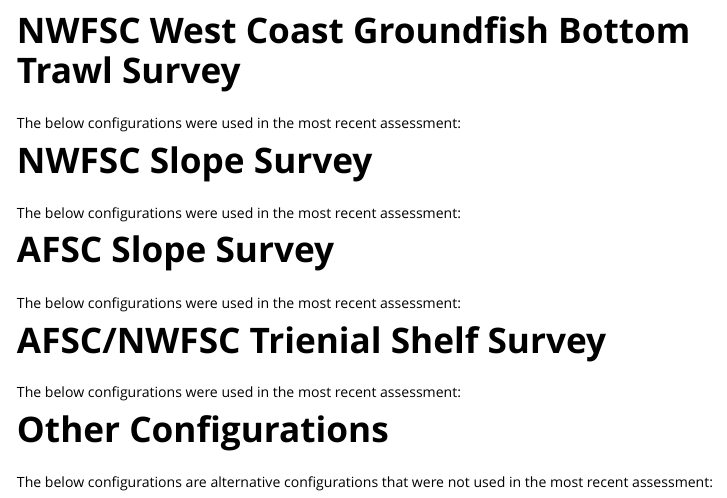
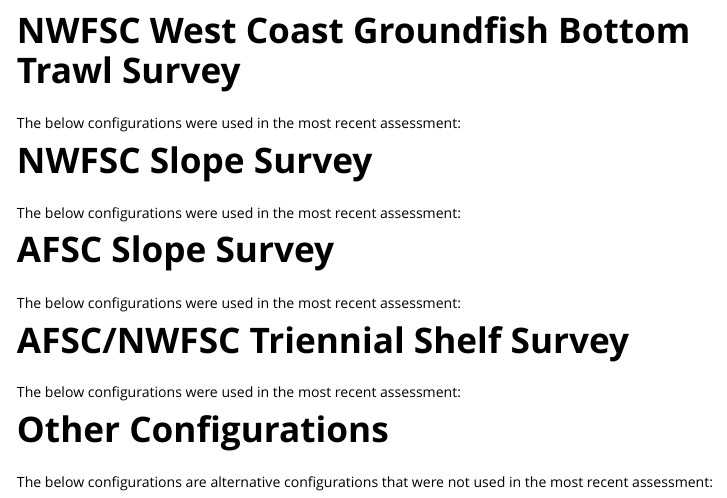
Before and after one commit to pfmc-assessments/indexwc, an R Markdown document (vignettes/configuration.Rmd): the page in a window 1100 px wide, from 110 px down. Rendered offline with R 4.5, knitr and Pandoc, with nearby package versions; the code is not run, so its results and figures are left out.

Commit message:
fix survey spelling

````diff
--- a/vignettes/configuration.Rmd
+++ b/vignettes/configuration.Rmd
@@ -60,7 +60,7 @@
 ```
 
 
-# AFSC/NWFSC Trienial Shelf Survey
+# AFSC/NWFSC Triennial Shelf Survey
 
 The below configurations were used in the most recent assessment:
 
````
